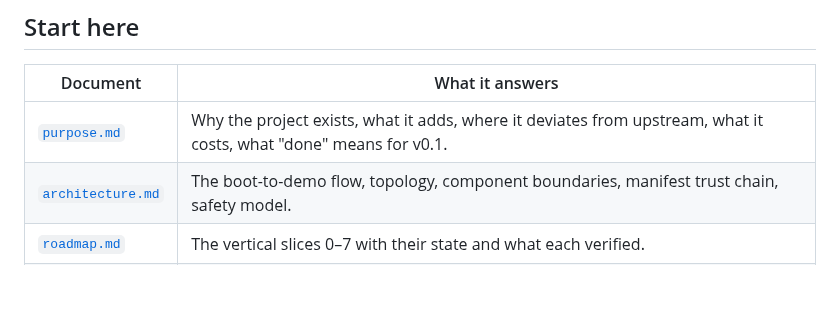
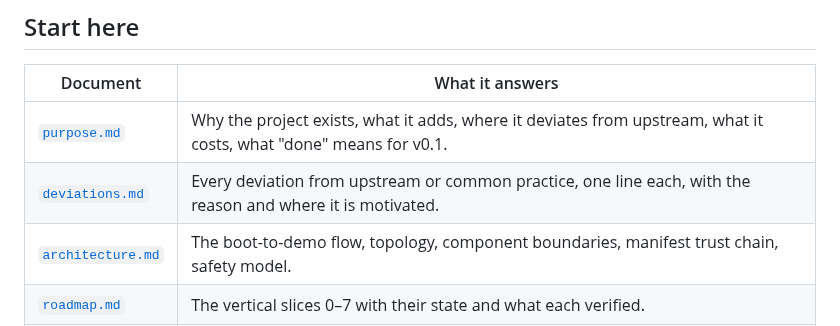
Before and after one commit to EduardWitteveen/dawo-appliance, a Markdown page: docs/README.md, the part around the change. Drawn GitHub-style; blank space fills up the shorter version.

```diff
--- a/docs/README.md
+++ b/docs/README.md
@@ -10,6 +10,7 @@ One line per document. Generated files are marked; never edit those by hand.
 | Document | What it answers |
 | --- | --- |
 | [`purpose.md`](purpose.md) | Why the project exists, what it adds, where it deviates from upstream, what it costs, what "done" means for v0.1. |
+| [`deviations.md`](deviations.md) | Every deviation from upstream or common practice, one line each, with the reason and where it is motivated. |
 | [`architecture.md`](architecture.md) | The boot-to-demo flow, topology, component boundaries, manifest trust chain, safety model. |
 | [`roadmap.md`](roadmap.md) | The vertical slices 0–7 with their state and what each verified. |
 | [`STATUS.md`](STATUS.md) | Session handoff: now / next / recently done. Printed by `bash scripts/status.sh`. |
```
Also changed, not shown: CLAUDE.md (+15 -2 lines), docs/deviations.md (added, +47 -0 lines).
